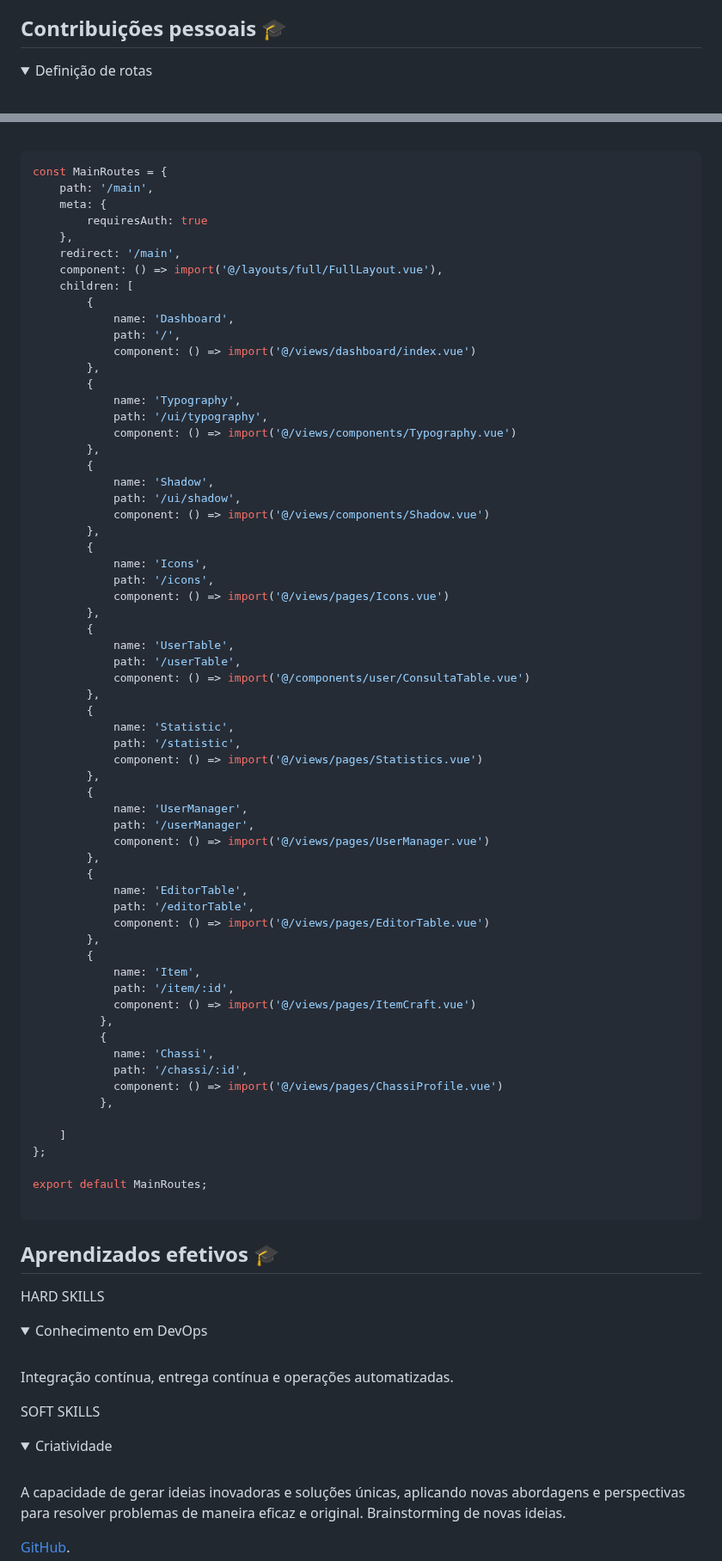
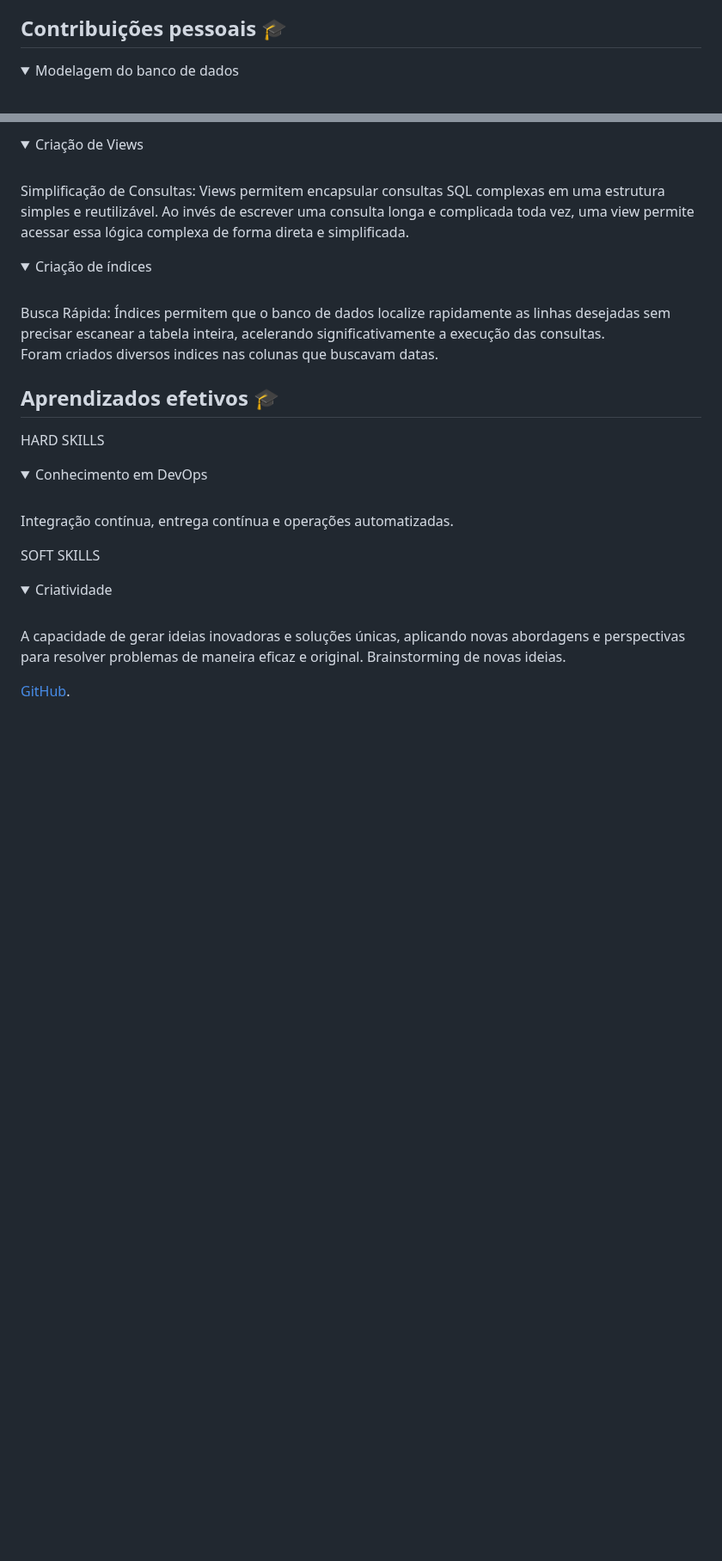
Before and after one commit to LucasMonteiiroo/Bertoti, a Markdown page: Metodologia/README.md, 2 parts joined by grey strips. Shown at 86% size. Rendered like a GitHub page; folded sections open; blank space fills up the shorter version.

````diff
--- a/Metodologia/README.md
+++ b/Metodologia/README.md
@@ -609,6 +612,6 @@ A solução foi desenvolvida como um sistema web, organizado em diversas seçõe
 ## Contribuições pessoais 🎓
 
  <details>
- <summary> Definição de rotas </summary>
+ <summary> Modelagem do banco de dados </summary>
  <br>
 
@@ -615,71 +619,17 @@ A solução foi desenvolvida como um sistema web, organizado em diversas seçõe
 
+  <details>
+ <summary> Criação de Views  </summary>
+ <br>
+Simplificação de Consultas: Views permitem encapsular consultas SQL complexas em uma estrutura simples e reutilizável. Ao invés de escrever uma consulta longa e complicada toda vez, uma view permite acessar essa lógica complexa de forma direta e simplificada.
 
-```python
-const MainRoutes = {
-    path: '/main',
-    meta: {
-        requiresAuth: true
-    },
-    redirect: '/main',
-    component: () => import('@/layouts/full/FullLayout.vue'),
-    children: [
-        {
-            name: 'Dashboard',
-            path: '/',
-            component: () => import('@/views/dashboard/index.vue')
-        },
-        {
-            name: 'Typography',
-            path: '/ui/typography',
-            component: () => import('@/views/components/Typography.vue')
-        },
-        {
-            name: 'Shadow',
-            path: '/ui/shadow',
-            component: () => import('@/views/components/Shadow.vue')
-        },
-        {
-            name: 'Icons',
-            path: '/icons',
-            component: () => import('@/views/pages/Icons.vue')
-        },
-        {
-            name: 'UserTable',
-            path: '/userTable',
-            component: () => import('@/components/user/ConsultaTable.vue')
-        },
-        {
-            name: 'Statistic',
-            path: '/statistic',
-            component: () => import('@/views/pages/Statistics.vue')
-        },
-        {
-            name: 'UserManager',
-            path: '/userManager',
-            component: () => import('@/views/pages/UserManager.vue')
-        },
-        {
-            name: 'EditorTable',
-            path: '/editorTable',
-            component: () => import('@/views/pages/EditorTable.vue')
-        },
-        {
-            name: 'Item',
-            path: '/item/:id',
-            component: () => import('@/views/pages/ItemCraft.vue')
-          },
-          {
-            name: 'Chassi',
-            path: '/chassi/:id',
-            component: () => import('@/views/pages/ChassiProfile.vue')
-          },
+ </details>
 
-    ]
-};
+   <details>
+ <summary> Criação de índices  </summary>
+ <br>
+Busca Rápida: Índices permitem que o banco de dados localize rapidamente as linhas desejadas sem precisar escanear a tabela inteira, acelerando significativamente a execução das consultas.
 
-export default MainRoutes;
-
-```
+Foram criados diversos indices nas colunas que buscavam datas.
  </details>
 
 
````
Also changed, not shown: other parts of Metodologia/README.md (+7 -3 lines).
